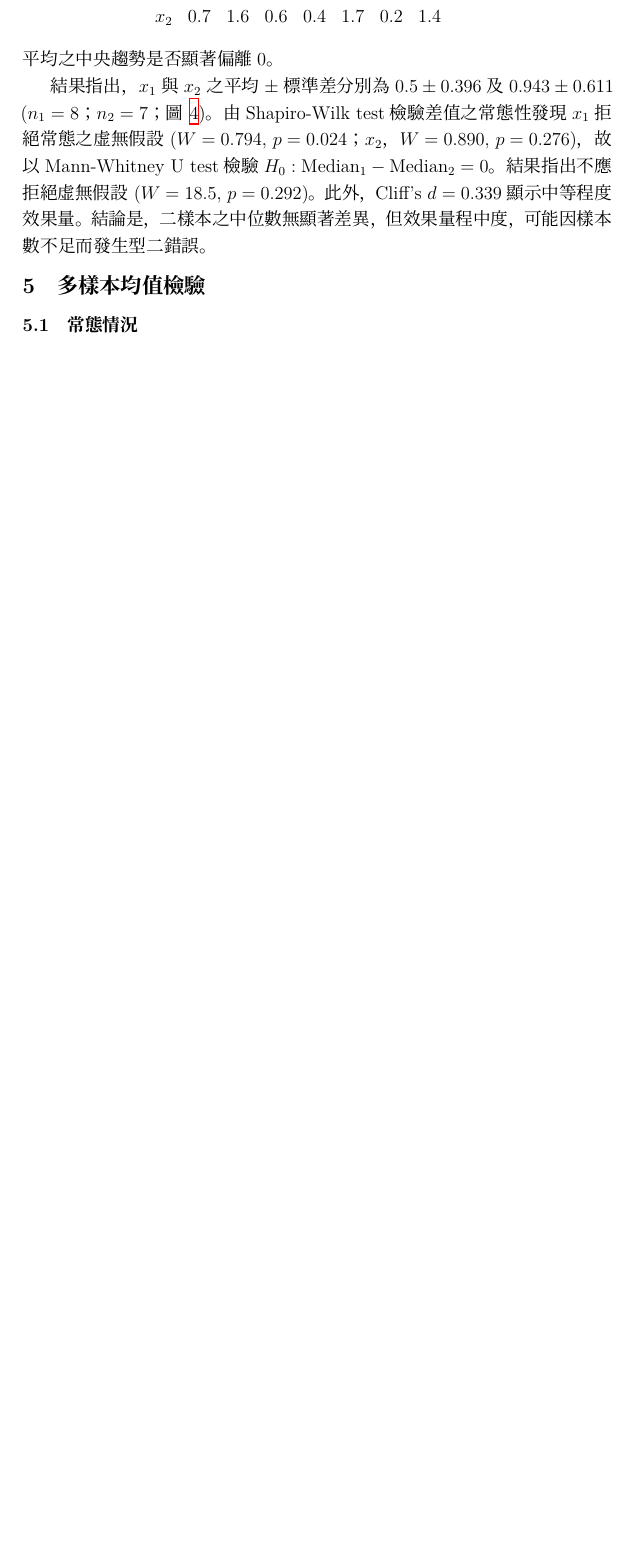
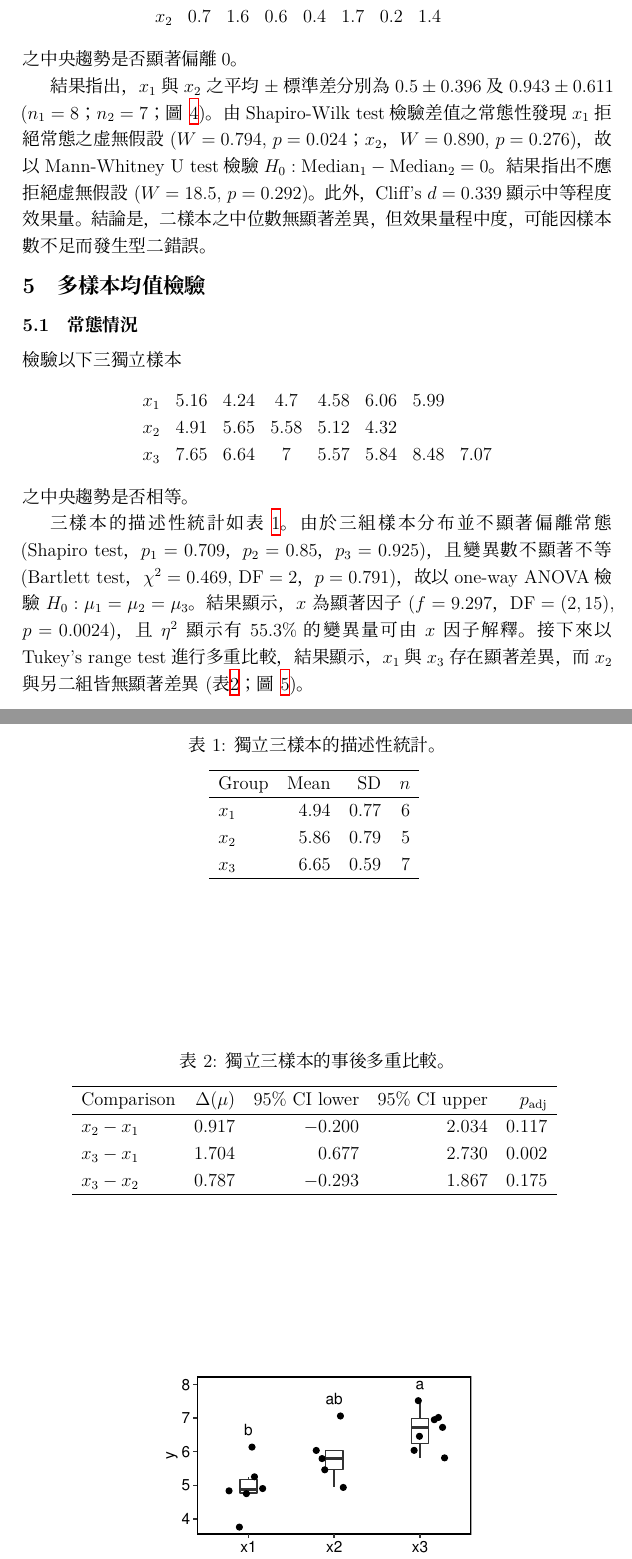
Before and after one commit to chenpanliao/report-statistical-results-TC, a LaTeX document (report-results.tex): part of page 5 of 6 before the commit and two parts of pages 5 and 6 of 8 after it, the two joined at a grey line, cut so that both start at the same text, the shorter picture padded with empty space. Compiled offline with XeLaTeX; a missing font is replaced by an installed copy or a similar font.

Commit message:
one-way ANOVA

```diff
--- a/report-results.tex
+++ b/report-results.tex
@@ -1,6 +1,7 @@
 \documentclass[12pt, a4paper, onecolumn]{article}
 \usepackage{graphicx}
 \usepackage{fancyvrb}
+\usepackage{topcapt}
 %\usepackage{fancyref, marvosym, textcomp, layout, amsmath, amssymb}
 \usepackage[textwidth={13.5cm}, vmargin={2cm}, nohead, includeheadfoot]{geometry}
 
@@ -25,8 +26,7 @@
 	pdfdisplaydoctitle=true,
 	bookmarksopen=true,
 	bookmarksopenlevel=2,
-	%	pdftex,
-	%	unicode=true,
+	unicode=true,
 	xetex,
 	bookmarksnumbered=true,
 	pdfstartview={XYZ null null 1},
@@ -165,7 +165,7 @@ x_1 & 0 & 0.1 & 0.7 & 0.7 & 0.9 & 0.7 & 0 & 0.9 \\
 x_2 & 0.7 & 1.6 & 0.6 & 0.4 & 1.7 & 0.2 & 1.4 &
 \end{matrix}
 \]
-平均之中央趨勢是否顯著偏離0。
+之中央趨勢是否顯著偏離0。
 
 結果指出，$x_1$與$x_2$之平均$\pm$標準差分別為$0.5 \pm 0.396$及$0.943 \pm 0.611$ ($n_1 = 8$；$n_2=7$；圖 \ref{fig:non-normal_independent_test})。由Shapiro-Wilk test檢驗差值之常態性發現$x_1$拒絕常態之虚無假設 ($W = 0.794$, $p = 0.024$；$x_2$，$W = 0.890$, $p = 0.276$)，故以Mann-Whitney U test檢驗$H_0: \text{Median}_1 - \text{Median}_2 = 0$。結果指出不應拒絕虚無假設 ($W = 18.5$, $p = 0.292$)。此外，Cliff's $d=0.339$顯示中等程度效果量。結論是，二樣本之中位數無顯著差異，但效果量程中度，可能因樣本數不足而發生型二錯誤。
 \begin{figure}
@@ -177,3 +177,44 @@ x_2 & 0.7 & 1.6 & 0.6 & 0.4 & 1.7 & 0.2 & 1.4 &
 
 \section{多樣本均值檢驗}
 \subsection{常態情況}
+檢驗以下三獨立樣本
+\[
+\begin{matrix}
+x_1 & 5.16 & 4.24 & 4.7 & 4.58 & 6.06 & 5.99 &  \\
+x_2 & 4.91 & 5.65 & 5.58 & 5.12 & 4.32 & & \\
+x_3 & 7.65 & 6.64 & 7 & 5.57 & 5.84 & 8.48 & 7.07
+\end{matrix}
+\]
+之中央趨勢是否相等。
+
+三樣本的描述性統計如表 \ref{table:oneway_ANOVA}。由於三組樣本分布並不顯著偏離常態 (Shapiro test，$p_1 = 0.709$，$p_2 = 0.85$，$p_3 = 0.925$)，且變異數不顯著不等 (Bartlett test，$\chi^2 = 0.469$, $\text{DF} = 2$，$p = 0.791$)，故以one-way ANOVA檢驗$H_0:\mu_1 = \mu_2 = \mu_3$。結果顯示，$x$為顯著因子 ($f = 9.297$，$\text{DF} = (2, 15)$, $p = 0.0024$)，且$\eta^2$顯示有55.3\% 的變異量可由$x$因子解釋。接下來以Tukey's range test進行多重比較，結果顯示，$x_1$與$x_3$存在顯著差異，而$x_2$與另二組皆無顯著差異 (表\ref{table:oneway_ANOVA_post}；圖 \ref{fig:oneway_ANOVA})。
+
+\begin{table}
+	\topcaption{獨立三樣本的描述性統計。}
+	\centering
+	\begin{tabular}{lrrr}
+		\hline
+		Group & Mean & SD & $n$\\
+		\hline
+		$x_1$ & 4.94 & 0.77 &   6 \\
+		$x_2$ & 5.86 & 0.79 &   5 \\
+		$x_3$ & 6.65 & 0.59 &   7 \\
+		\hline
+	\end{tabular}
+	\label{table:oneway_ANOVA}
+\end{table}
+
+\begin{table}
+	\topcaption{獨立三樣本的事後多重比較。}
+	\centering
+	\begin{tabular}{lrrrr}
+		\hline
+		Comparison & $\Delta(\mu)$ & 95\% CI lower & 95\% CI upper & $p_{\mathrm{adj}}$ \\
+		\hline
+		$x_2-x_1$ & 0.917 & $-0.200$ & 2.034 & 0.117 \\
+		$x_3-x_1$ & 1.704 & 0.677 & 2.730 & 0.002 \\
+		$x_3-x_2$ & 0.787 & $-0.293$ & 1.867 & 0.175 \\
+		\hline
+	\end{tabular}
+	\label{table:oneway_ANOVA_post}
+\end{table}
```
Also changed, not shown: non-normal_independent_test.pdf, non-normal_paired_test.pdf, normal_independent_test.pdf, normal_paired_test.pdf, oneway_ANOVA.pdf (added), report-results.pdf, report-results.tex (10 more changed lines), 6 other files.
